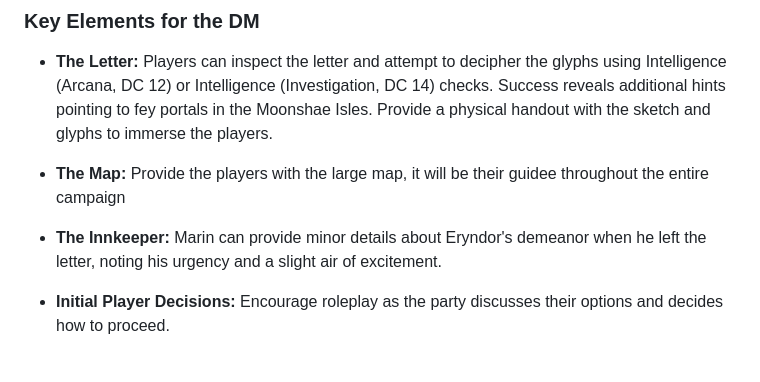
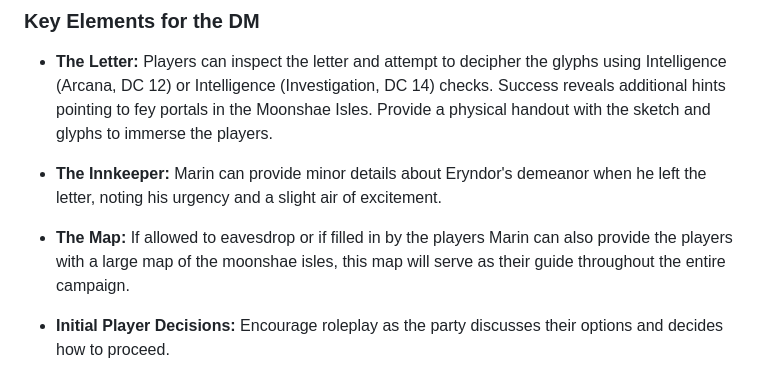
Before and after one commit to jameswolff96/moonshae-isles, a Markdown page: campaign/act1/chapter1.md, the part around the change. GitHub-like rendering.

Commit message:
Provide more information to the DM on the map Marin has for the players

```diff
--- a/campaign/act1/chapter1.md
+++ b/campaign/act1/chapter1.md
@@ -24,9 +24,9 @@ Beneath the message, an intricate sketch of an angular black obelisk is drawn, c
 
 - **The Letter:** Players can inspect the letter and attempt to decipher the glyphs using Intelligence (Arcana, DC 12) or Intelligence (Investigation, DC 14) checks. Success reveals additional hints pointing to fey portals in the Moonshae Isles. Provide a physical handout with the sketch and glyphs to immerse the players.
 
-- **The Map:** Provide the players with the large map, it will be their guidee throughout the entire campaign
+- **The Innkeeper:** Marin can provide minor details about Eryndor's demeanor when he left the letter, noting his urgency and a slight air of excitement.
 
-- **The Innkeeper:** Marin can provide minor details about Eryndor's demeanor when he left the letter, noting his urgency and a slight air of excitement.
+- **The Map:** If allowed to eavesdrop or if filled in by the players Marin can also provide the players with a large map of the moonshae isles, this map will serve as their guide throughout the entire campaign.
 
 - **Initial Player Decisions:** Encourage roleplay as the party discusses their options and decides how to proceed.
 
```
